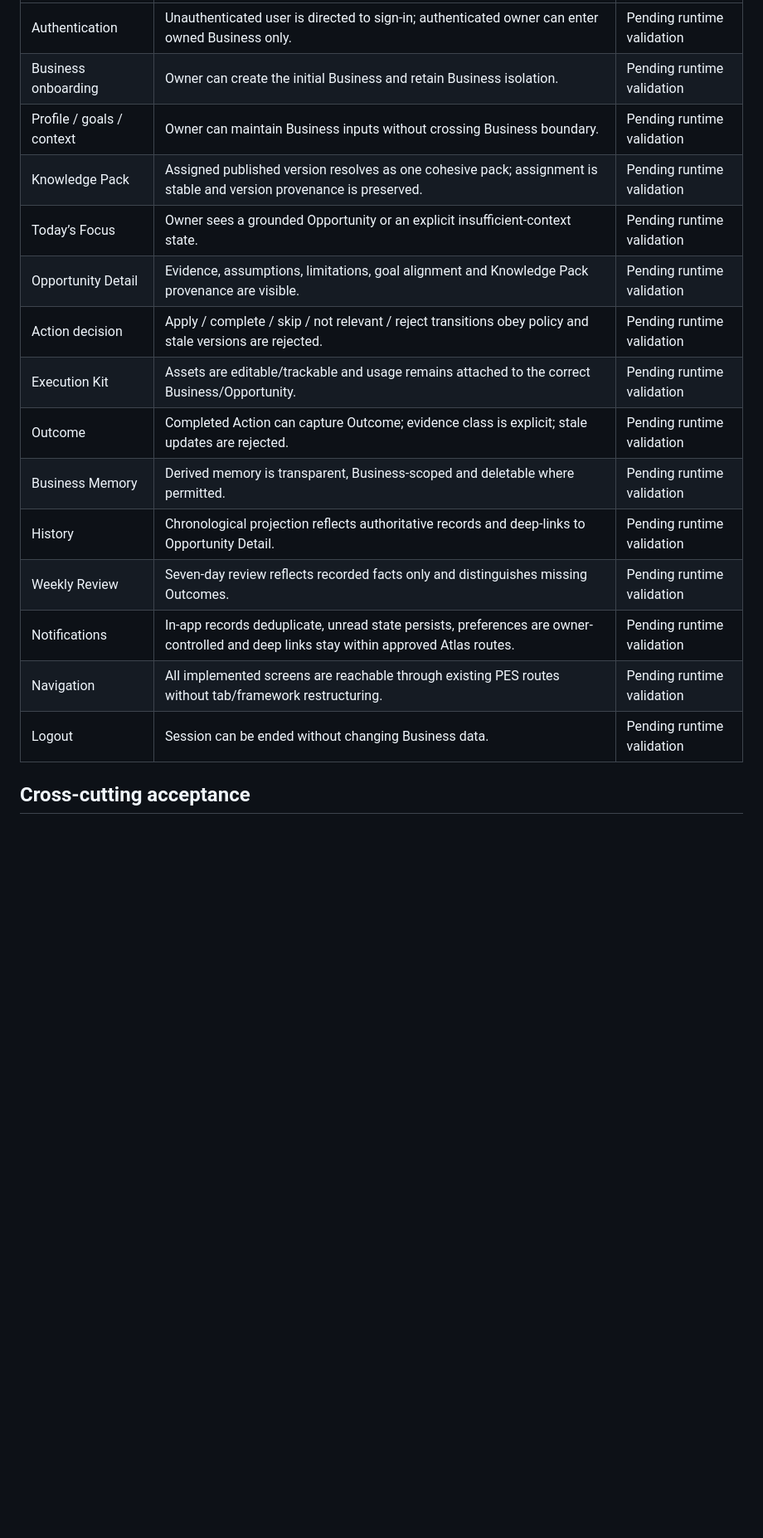
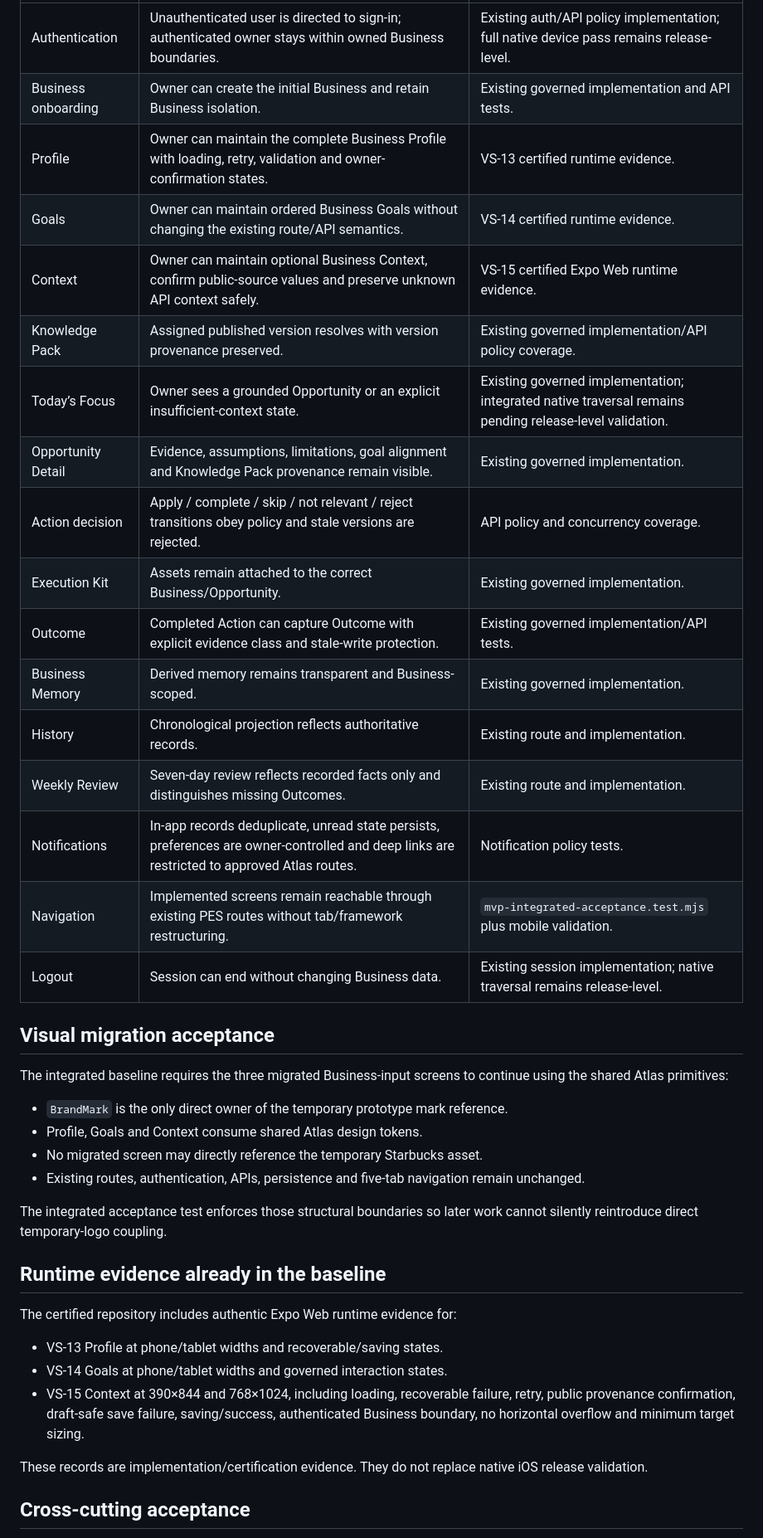
Before and after one commit to ksazid/project-atlas, a Markdown page: docs/mvp-acceptance.md, the part around one of its changes. Shown at 83% size. Drawn GitHub-style; blank space fills up the shorter version.

Commit message:
docs: refresh MVP acceptance after VS-15

```diff
--- a/docs/mvp-acceptance.md
+++ b/docs/mvp-acceptance.md
@@ -21,19 +28,42 @@ This pass validates the integrated MVP as one product journey after VS-01 throug
 | --- | --- | --- |
-| Authentication | Unauthenticated user is directed to sign-in; authenticated owner can enter owned Business only. | Pending runtime validation |
-| Business onboarding | Owner can create the initial Business and retain Business isolation. | Pending runtime validation |
-| Profile / goals / context | Owner can maintain Business inputs without crossing Business boundary. | Pending runtime validation |
-| Knowledge Pack | Assigned published version resolves as one cohesive pack; assignment is stable and version provenance is preserved. | Pending runtime validation |
-| Today’s Focus | Owner sees a grounded Opportunity or an explicit insufficient-context state. | Pending runtime validation |
-| Opportunity Detail | Evidence, assumptions, limitations, goal alignment and Knowledge Pack provenance are visible. | Pending runtime validation |
-| Action decision | Apply / complete / skip / not relevant / reject transitions obey policy and stale versions are rejected. | Pending runtime validation |
-| Execution Kit | Assets are editable/trackable and usage remains attached to the correct Business/Opportunity. | Pending runtime validation |
-| Outcome | Completed Action can capture Outcome; evidence class is explicit; stale updates are rejected. | Pending runtime validation |
-| Business Memory | Derived memory is transparent, Business-scoped and deletable where permitted. | Pending runtime validation |
-| History | Chronological projection reflects authoritative records and deep-links to Opportunity Detail. | Pending runtime validation |
-| Weekly Review | Seven-day review reflects recorded facts only and distinguishes missing Outcomes. | Pending runtime validation |
-| Notifications | In-app records deduplicate, unread state persists, preferences are owner-controlled and deep links stay within approved Atlas routes. | Pending runtime validation |
-| Navigation | All implemented screens are reachable through existing PES routes without tab/framework restructuring. | Pending runtime validation |
-| Logout | Session can be ended without changing Business data. | Pending runtime validation |
+| Authentication | Unauthenticated user is directed to sign-in; authenticated owner stays within owned Business boundaries. | Existing auth/API policy implementation; full native device pass remains release-level. |
+| Business onboarding | Owner can create the initial Business and retain Business isolation. | Existing governed implementation and API tests. |
+| Profile | Owner can maintain the complete Business Profile with loading, retry, validation and owner-confirmation states. | VS-13 certified runtime evidence. |
+| Goals | Owner can maintain ordered Business Goals without changing the existing route/API semantics. | VS-14 certified runtime evidence. |
+| Context | Owner can maintain optional Business Context, confirm public-source values and preserve unknown API context safely. | VS-15 certified Expo Web runtime evidence. |
+| Knowledge Pack | Assigned published version resolves with version provenance preserved. | Existing governed implementation/API policy coverage. |
+| Today’s Focus | Owner sees a grounded Opportunity or an explicit insufficient-context state. | Existing governed implementation; integrated native traversal remains pending release-level validation. |
+| Opportunity Detail | Evidence, assumptions, limitations, goal alignment and Knowledge Pack provenance remain visible. | Existing governed implementation. |
+| Action decision | Apply / complete / skip / not relevant / reject transitions obey policy and stale versions are rejected. | API policy and concurrency coverage. |
+| Execution Kit | Assets remain attached to the correct Business/Opportunity. | Existing governed implementation. |
+| Outcome | Completed Action can capture Outcome with explicit evidence class and stale-write protection. | Existing governed implementation/API tests. |
+| Business Memory | Derived memory remains transparent and Business-scoped. | Existing governed implementation. |
+| History | Chronological projection reflects authoritative records. | Existing route and implementation. |
+| Weekly Review | Seven-day review reflects recorded facts only and distinguishes missing Outcomes. | Existing route and implementation. |
+| Notifications | In-app records deduplicate, unread state persists, preferences are owner-controlled and deep links are restricted to approved Atlas routes. | Notification policy tests. |
+| Navigation | Implemented screens remain reachable through existing PES routes without tab/framework restructuring. | `mvp-integrated-acceptance.test.mjs` plus mobile validation. |
+| Logout | Session can end without changing Business data. | Existing session implementation; native traversal remains release-level. |
+
+## Visual migration acceptance
+
+The integrated baseline requires the three migrated Business-input screens to continue using the shared Atlas primitives:
+
+- `BrandMark` is the only direct owner of the temporary prototype mark reference.
+- Profile, Goals and Context consume shared Atlas design tokens.
+- No migrated screen may directly reference the temporary Starbucks asset.
+- Existing routes, authentication, APIs, persistence and five-tab navigation remain unchanged.
+
+The integrated acceptance test enforces those structural boundaries so later work cannot silently reintroduce direct temporary-logo coupling.
+
+## Runtime evidence already in the baseline
+
+The certified repository includes authentic Expo Web runtime evidence for:
+
+- VS-13 Profile at phone/tablet widths and recoverable/saving states.
+- VS-14 Goals at phone/tablet widths and governed interaction states.
+- VS-15 Context at 390×844 and 768×1024, including loading, recoverable failure, retry, public provenance confirmation, draft-safe save failure, saving/success, authenticated Business boundary, no horizontal overflow and minimum target sizing.
+
+These records are implementation/certification evidence. They do not replace native iOS release validation.
 
 ## Cross-cutting acceptance
 
```
Also changed, not shown: other parts of docs/mvp-acceptance.md (+27 -19 lines).
